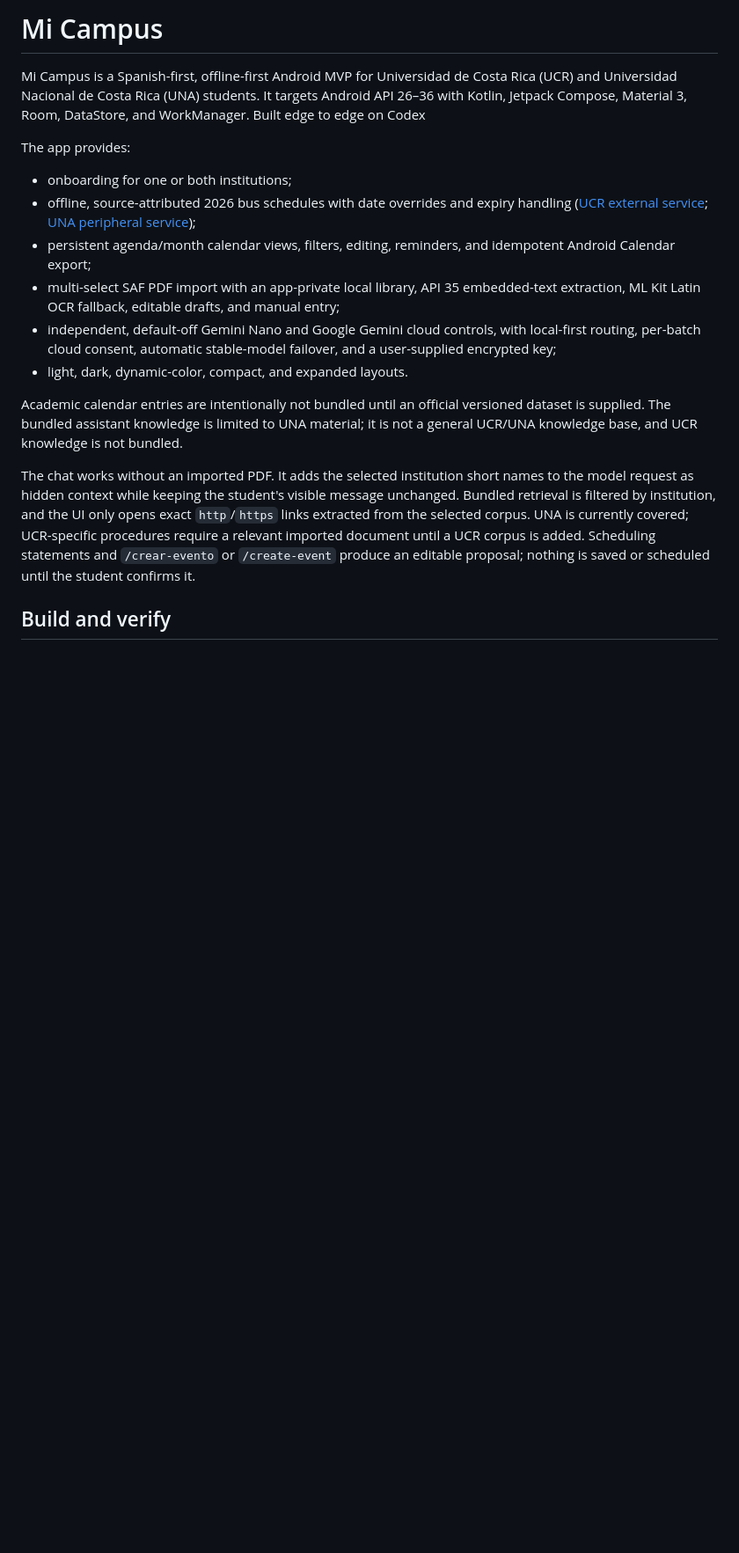
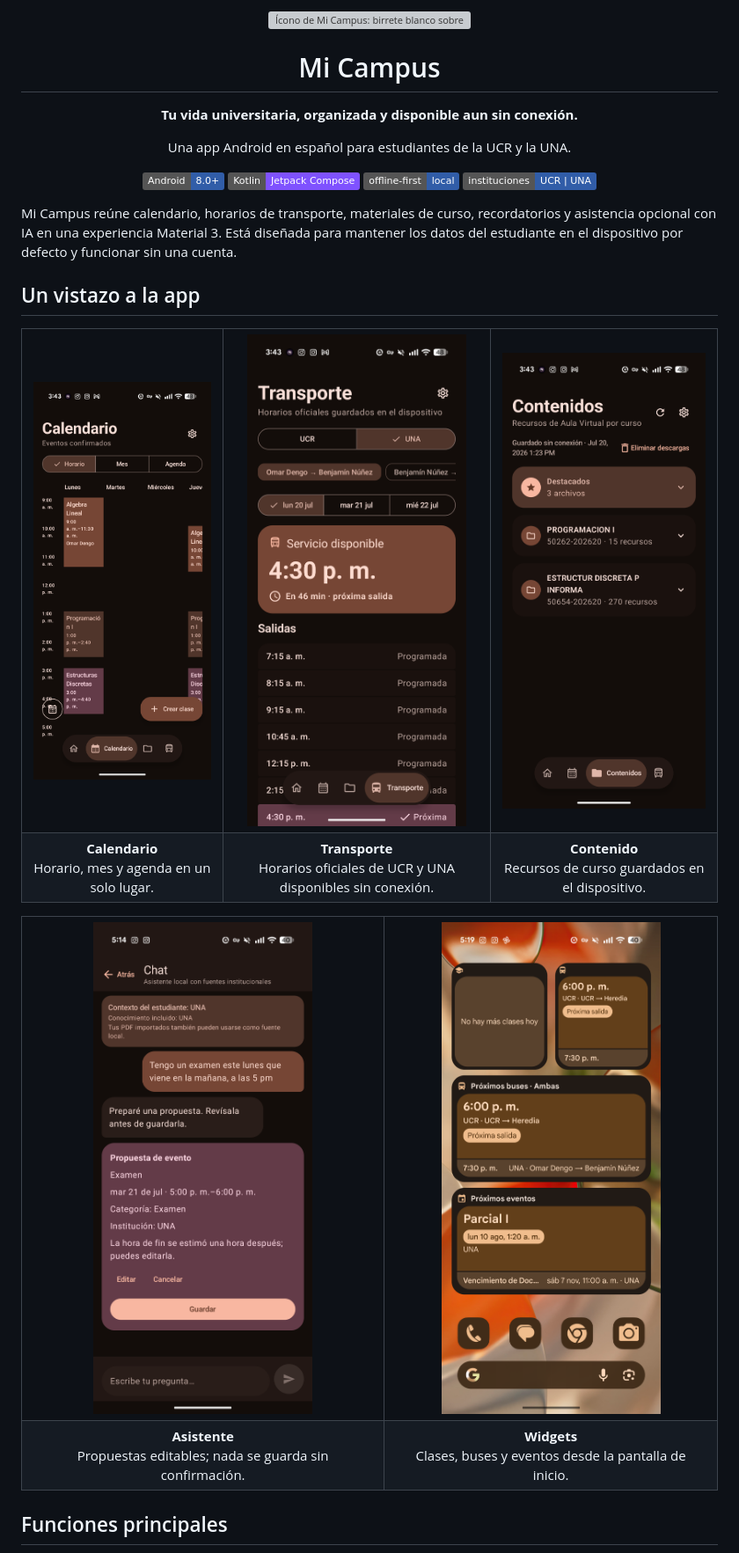
Before and after one commit to uni-toolscr/mi-campus, a Markdown page: README.md, the part around one of its changes. Shown at 88% size. Drawn GitHub-style; pictures changed too: docs/images/screenshots/assistant.png (added), docs/images/screenshots/calendar.png (added), docs/images/screenshots/offline-content.png (added); badges without logos; blank space fills up the shorter version; grey boxes are pictures that could not be loaded.

```diff
--- a/README.md
+++ b/README.md
@@ -1,19 +1,44 @@
-# Mi Campus
+<div align="center">
+  <img src="docs/images/app-icon.svg" width="112" alt="Ícono de Mi Campus: birrete blanco sobre fondo azul" />
+  <h1>Mi Campus</h1>
+  <p><strong>Tu vida universitaria, organizada y disponible aun sin conexión.</strong></p>
+  <p>Una app Android en español para estudiantes de la UCR y la UNA.</p>
 
-Mi Campus is a Spanish-first, offline-first Android MVP for Universidad de Costa Rica (UCR) and Universidad Nacional de Costa Rica (UNA) students. It targets Android API 26–36 with Kotlin, Jetpack Compose, Material 3, Room, DataStore, and WorkManager. Built edge to edge on Codex
+  <p>
+    <img alt="Android 8.0+" src="https://img.shields.io/badge/Android-8.0%2B-315DA8?logo=android&logoColor=white" />
+    <img alt="Kotlin" src="https://img.shields.io/badge/Kotlin-Jetpack%20Compose-7F52FF?logo=kotlin&logoColor=white" />
+    <img alt="Offline first" src="https://img.shields.io/badge/offline--first-local-315DA8" />
+    <img alt="Instituciones UCR y UNA" src="https://img.shields.io/badge/instituciones-UCR%20%7C%20UNA-315DA8" />
+  </p>
+</div>
 
-The app provides:
+Mi Campus reúne calendario, horarios de transporte, materiales de curso, recordatorios y asistencia opcional con IA en una experiencia Material 3. Está diseñada para mantener los datos del estudiante en el dispositivo por defecto y funcionar sin una cuenta.
 
-- onboarding for one or both institutions;
-- offline, source-attributed 2026 bus schedules with date overrides and expiry handling ([UCR external service](https://www.ucr.ac.cr/acerca-u/campus/bus-externo.html); [UNA peripheral service](https://www.vidaestudiantil.una.ac.cr/noticias/2653-servicio-de-periferica-para-estudiantes-desde-el-campus-omar-dengo-al-campus-benjamin-nunez-y-viceversa));
-- persistent agenda/month calendar views, filters, editing, reminders, and idempotent Android Calendar export;
-- multi-select SAF PDF import with an app-private local library, API 35 embedded-text extraction, ML Kit Latin OCR fallback, editable drafts, and manual entry;
-- independent, default-off Gemini Nano and Google Gemini cloud controls, with local-first routing, per-batch cloud consent, automatic stable-model failover, and a user-supplied encrypted key;
-- light, dark, dynamic-color, compact, and expanded layouts.
+## Un vistazo a la app
 
-Academic calendar entries are intentionally not bundled until an official versioned dataset is supplied. The bundled assistant knowledge is limited to UNA material; it is not a general UCR/UNA knowledge base, and UCR knowledge is not bundled.
+<table>
+  <tr>
+    <td align="center"><img src="docs/images/screenshots/calendar.png" width="260" alt="Horario semanal en el calendario de Mi Campus" /></td>
+    <td align="center"><img src="docs/images/screenshots/transport.png" width="260" alt="Próximas salidas de transporte para la UNA" /></td>
+    <td align="center"><img src="docs/images/screenshots/offline-content.png" width="260" alt="Materiales de cursos guardados para consulta sin conexión" /></td>
+  </tr>
+  <tr>
+    <td align="center"><strong>Calendario</strong><br />Horario, mes y agenda en un solo lugar.</td>
+    <td align="center"><strong>Transporte</strong><br />Horarios oficiales de UCR y UNA disponibles sin conexión.</td>
+    <td align="center"><strong>Contenido</strong><br />Recursos de curso guardados en el dispositivo.</td>
+  </tr>
+</table>
 
-The chat works without an imported PDF. It adds the selected institution short names to the model request as hidden context while keeping the student's visible message unchanged. Bundled retrieval is filtered by institution, and the UI only opens exact `http`/`https` links extracted from the selected corpus. UNA is currently covered; UCR-specific procedures require a relevant imported document until a UCR corpus is added. Scheduling statements and `/crear-evento` or `/create-event` produce an editable proposal; nothing is saved or scheduled until the student confirms it.
+<table>
+  <tr>
+    <td align="center"><img src="docs/images/screenshots/assistant.png" width="260" alt="El asistente propone un evento editable a partir de un mensaje" /></td>
+    <td align="center"><img src="docs/images/screenshots/widgets.png" width="260" alt="Widgets de clases, buses y eventos en la pantalla de inicio de Android" /></td>
+  </tr>
+  <tr>
+    <td align="center"><strong>Asistente</strong><br />Propuestas editables; nada se guarda sin confirmación.</td>
+    <td align="center"><strong>Widgets</strong><br />Clases, buses y eventos desde la pantalla de inicio.</td>
+  </tr>
+</table>
 
-## Build and verify
+## Funciones principales
 
```
Also changed, not shown: other parts of README.md (+47 -9 lines), 1 other file.
